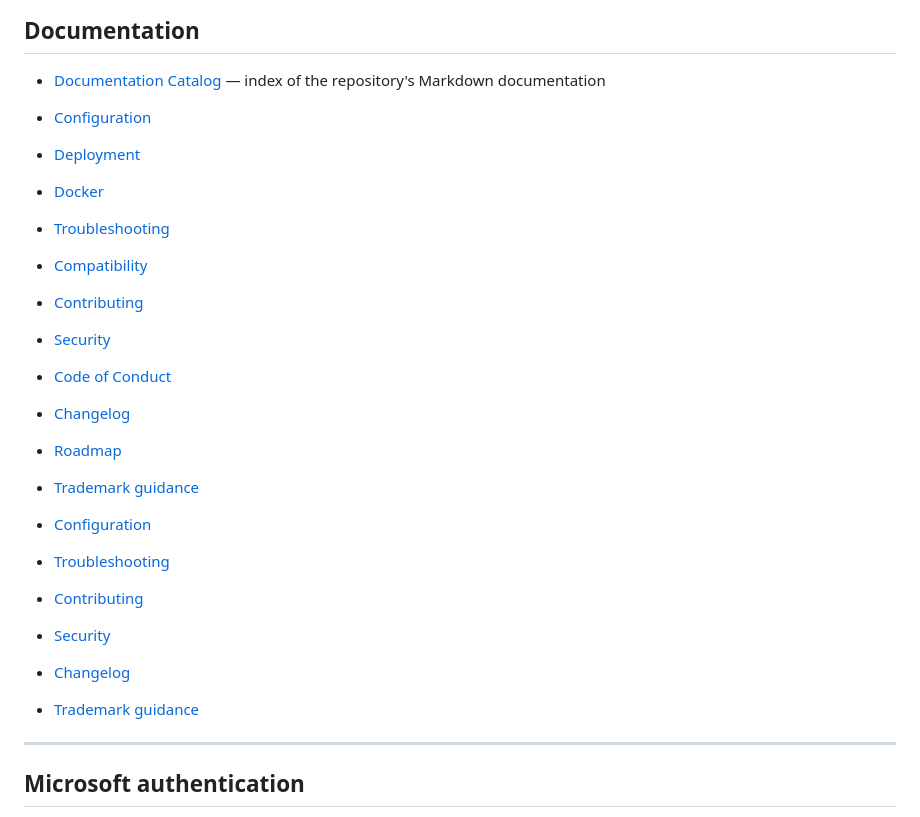
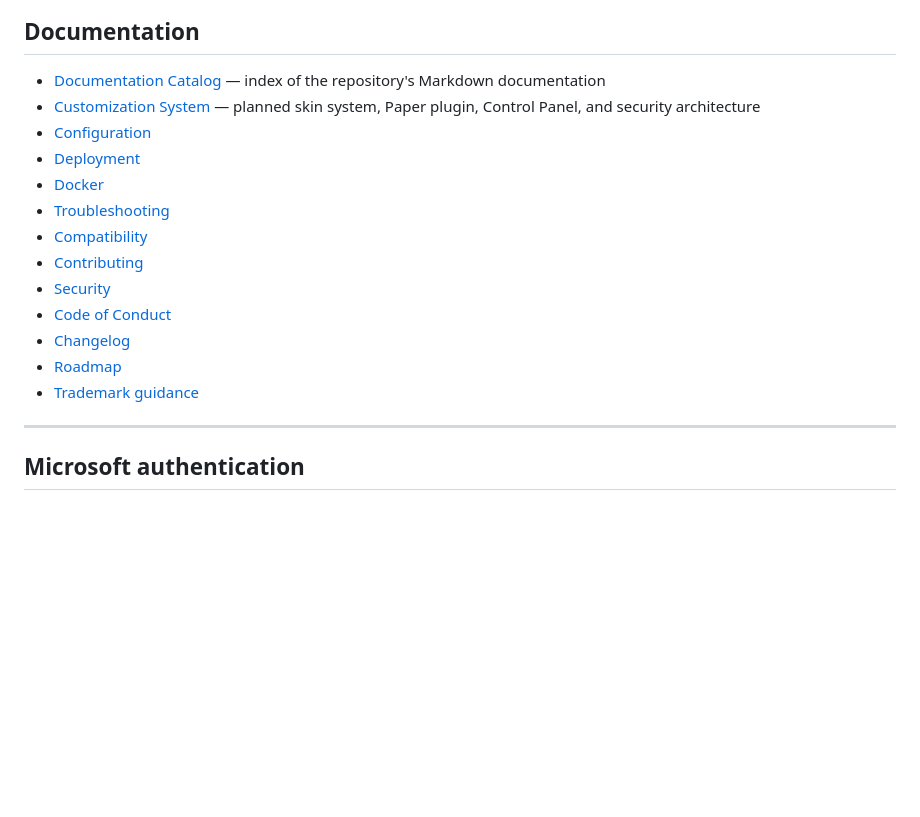
Before and after one commit to AzureMC-projects/ABS, a Markdown page: README.md, the part around the change. Drawn GitHub-style; blank space fills up the shorter version.

Commit message:
docs: link customization documentation

```diff
--- a/README.md
+++ b/README.md
@@ -146,6 +146,7 @@ ABS cannot prevent a Minecraft server from kicking, banning, blocking, or shutti
 ## Documentation
 
 - [Documentation Catalog](DOCUMENTATION.md) — index of the repository's Markdown documentation
+- [Customization System](docs/customization.md) — planned skin system, Paper plugin, Control Panel, and security architecture
 - [Configuration](docs/configuration.md)
 - [Deployment](docs/deployment.md)
 - [Docker](docs/docker.md)
@@ -158,12 +159,6 @@ ABS cannot prevent a Minecraft server from kicking, banning, blocking, or shutti
 - [Roadmap](ROADMAP.md)
 - [Trademark guidance](TRADEMARKS.md)
 
-- [Configuration](docs/configuration.md)
-- [Troubleshooting](docs/troubleshooting.md)
-- [Contributing](CONTRIBUTING.md)
-- [Security](SECURITY.md)
-- [Changelog](CHANGELOG.md)
-- [Trademark guidance](TRADEMARKS.md)
 
 ---
 
```
